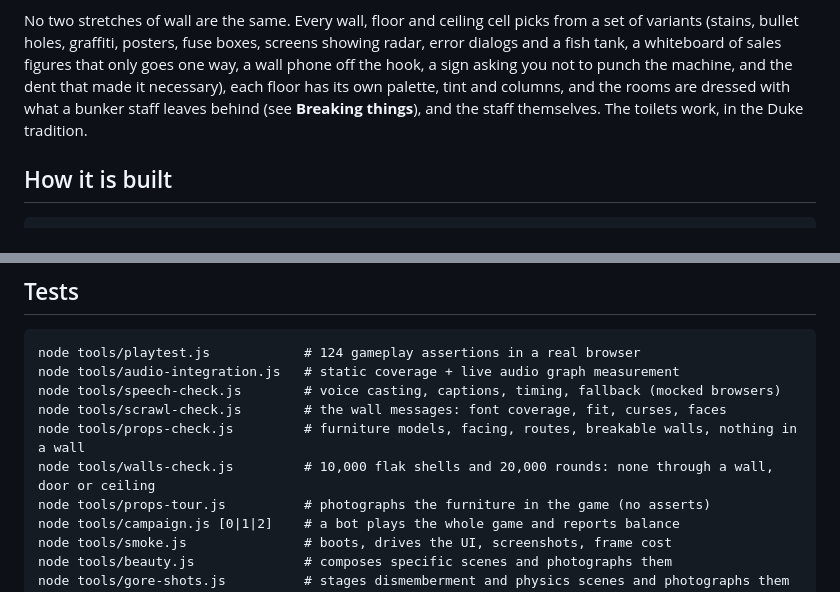
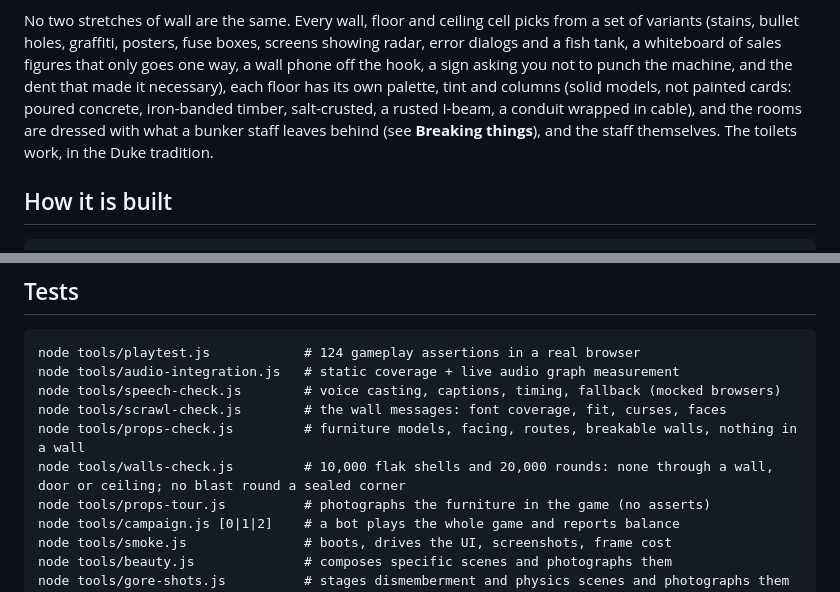
Before and after one commit to srmcno/MComm, a Markdown page: README.md, 2 parts joined by grey strips. GitHub-like rendering.

Commit message:
README: modelled columns, sealed corners in walls-check
Co-Authored-By: Claude Opus 5.5 <noreply@anthropic.com>
Claude-Session: https://claude.ai/code/session_01JM53HsdrEvBDAt79R54gsz

```diff
--- a/README.md
+++ b/README.md
@@ -303,7 +303,8 @@ from a set of variants (stains, bullet holes, graffiti, posters, fuse boxes,
 screens showing radar, error dialogs and a fish tank, a whiteboard of sales
 figures that only goes one way, a wall phone off the hook, a sign asking you
 not to punch the machine, and the dent that made it necessary), each floor has its own
-palette, tint and columns, and the rooms are dressed with what a bunker staff
+palette, tint and columns (solid models, not painted cards: poured concrete,
+iron-banded timber, salt-crusted, a rusted I-beam, a conduit wrapped in cable), and the rooms are dressed with what a bunker staff
 leaves behind (see **Breaking things**), and the staff themselves. The
 toilets work, in the Duke tradition.
 
@@ -358,7 +359,7 @@ node tools/audio-integration.js   # static coverage + live audio graph measureme
 node tools/speech-check.js        # voice casting, captions, timing, fallback (mocked browsers)
 node tools/scrawl-check.js        # the wall messages: font coverage, fit, curses, faces
 node tools/props-check.js         # furniture models, facing, routes, breakable walls, nothing in a wall
-node tools/walls-check.js         # 10,000 flak shells and 20,000 rounds: none through a wall, door or ceiling
+node tools/walls-check.js         # 10,000 flak shells and 20,000 rounds: none through a wall, door or ceiling; no blast round a sealed corner
 node tools/props-tour.js          # photographs the furniture in the game (no asserts)
 node tools/campaign.js [0|1|2]    # a bot plays the whole game and reports balance
 node tools/smoke.js               # boots, drives the UI, screenshots, frame cost
```
